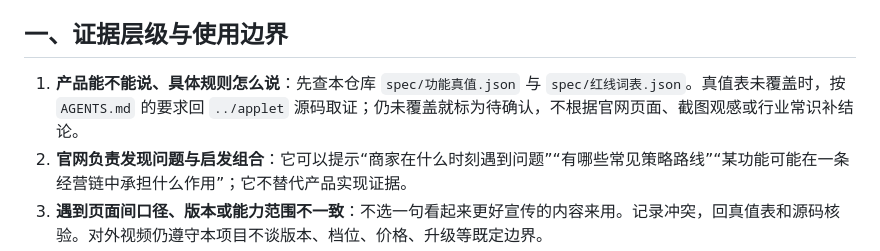
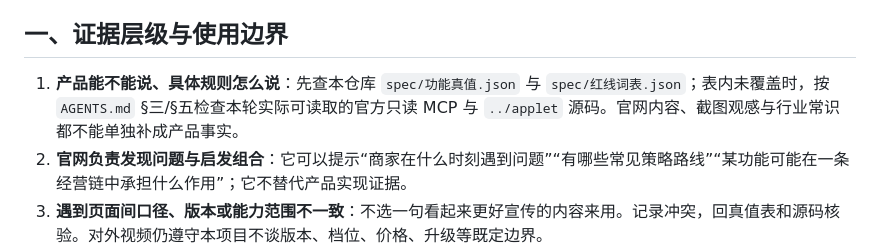
Before and after one commit to Forget-lang/quandao-studio, a Markdown page: reference/官网创作资源地图.md, the part around the change. Rendered like a GitHub page.

Commit message:
docs(research): route feature verification through source protocol

```diff
--- a/reference/官网创作资源地图.md
+++ b/reference/官网创作资源地图.md
@@ -4,7 +4,7 @@
 
 ## 一、证据层级与使用边界
 
-1. **产品能不能说、具体规则怎么说**：先查本仓库 `spec/功能真值.json` 与 `spec/红线词表.json`。真值表未覆盖时，按 `AGENTS.md` 的要求回 `../applet` 源码取证；仍未覆盖就标为待确认，不根据官网页面、截图观感或行业常识补结论。
+1. **产品能不能说、具体规则怎么说**：先查本仓库 `spec/功能真值.json` 与 `spec/红线词表.json`；表内未覆盖时，按 `AGENTS.md` §三/§五检查本轮实际可读取的官方只读 MCP 与 `../applet` 源码。官网内容、截图观感与行业常识都不能单独补成产品事实。
 2. **官网负责发现问题与启发组合**：它可以提示“商家在什么时刻遇到问题”“有哪些常见策略路线”“某功能可能在一条经营链中承担什么作用”；它不替代产品实现证据。
 3. **遇到页面间口径、版本或能力范围不一致**：不选一句看起来更好宣传的内容来用。记录冲突，回真值表和源码核验。对外视频仍遵守本项目不谈版本、档位、价格、升级等既定边界。
 4. **不照抄**：不要复刻网页标题、段落、案例步骤、画面构图或营销钩子。把读到的内容抽象为“经营时刻—商家目标—顾客下一步行为—机制组合—成立条件”，再换成原创人物、行业细节、情境冲突和叙事顺序。
```
